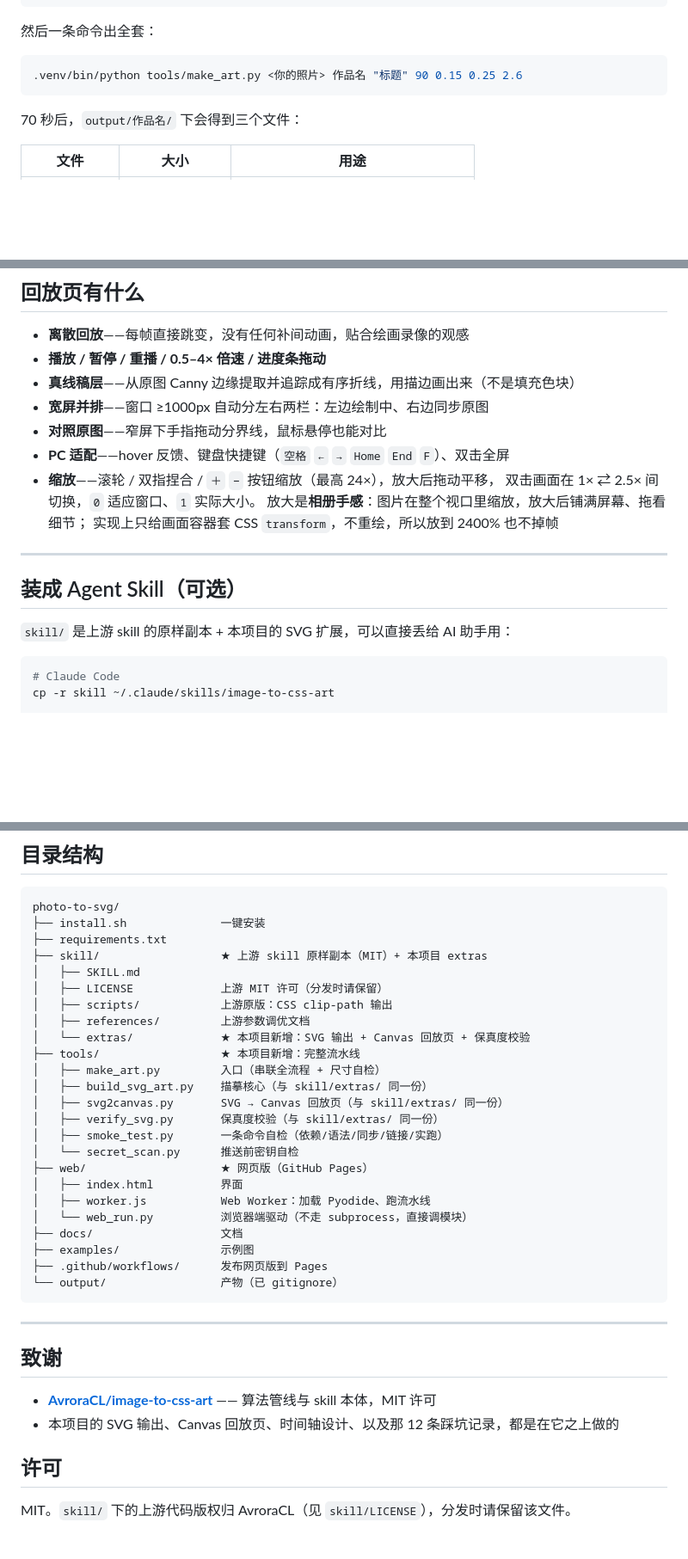
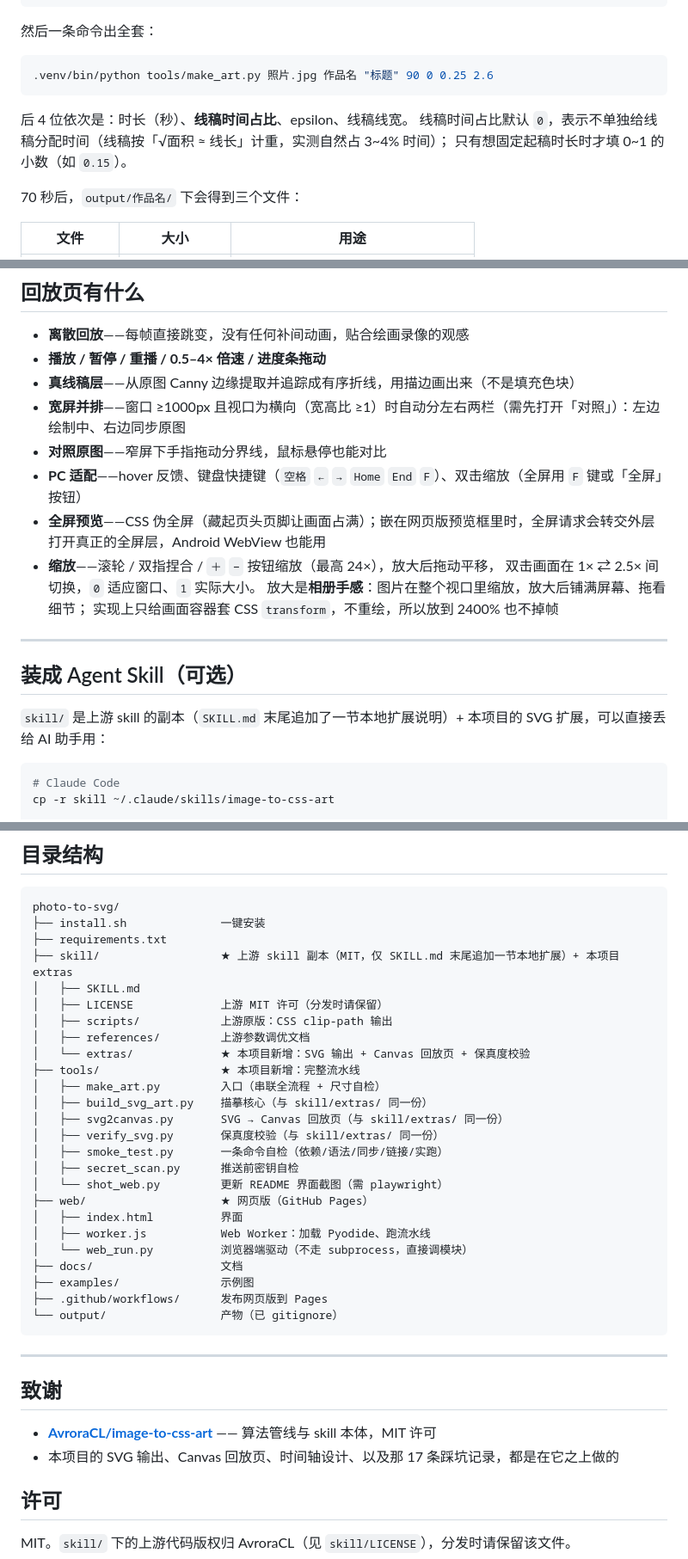
Before and after one commit to VanemKrAu/photo-to-svg, a Markdown page: README.md, 3 parts joined by grey strips. Shown at 86% size. Rendered like a GitHub page; blank space fills up the shorter version.

Commit message:
docs: README 与仓库实际状态对齐（默认参数 / 回放页操作 / 计数）
- 快速开始示例第 5 位参数 0.15 → 0：0.15 是已废弃的「线稿固定占 15% 时间」旧默认，
  make_art.py 现为 0（按视觉重量自然占 3~4%），并补上各参数含义
- 回放页「双击全屏」→「双击缩放」：代码中双击是 1×⇄2.5×，全屏只走 F 键/按钮
- 踩坑记录计数 12 → 17（README 致谢与 ATTRIBUTION.md 同步）
- 网页版：运行时 30 MB → 约 21 MB（与界面一致）；档位「原始」→「最高」；
  补「生成历史」与「全屏预览」两项已有功能
- 目录树补漏掉的 tools/shot_web.py；「上游 skill 原样副本」改为如实描述
  （SKILL.md 末尾追加了一节本地扩展）
- 技术要点补「色块同色描边」「底板色不出错」两条
- 「宽屏并排」补全触发条件（需横向视口 + 对照开关）

````diff
--- a/README.md
+++ b/README.md
@@ -94,8 +95,12 @@ bash install.sh                       # 约 1 分钟，装依赖 + 自动自检
 然后一条命令出全套：
 
 ```bash
-.venv/bin/python tools/make_art.py <你的照片> 作品名 "标题" 90 0.15 0.25 2.6
+.venv/bin/python tools/make_art.py 照片.jpg 作品名 "标题" 90 0 0.25 2.6
 ```
+
+后 4 位依次是：时长（秒）、**线稿时间占比**、epsilon、线稿线宽。
+线稿时间占比默认 `0`，表示不单独给线稿分配时间（线稿按「√面积 ≈ 线长」计重，实测自然占 3~4% 时间）；
+只有想固定起稿时长时才填 0~1 的小数（如 `0.15`）。
 
 70 秒后，`output/作品名/` 下会得到三个文件：
 
@@ -115,9 +120,10 @@ bash install.sh                       # 约 1 分钟，装依赖 + 自动自检
 - **离散回放**——每帧直接跳变，没有任何补间动画，贴合绘画录像的观感
 - **播放 / 暂停 / 重播 / 0.5–4× 倍速 / 进度条拖动**
 - **真线稿层**——从原图 Canny 边缘提取并追踪成有序折线，用描边画出来（不是填充色块）
-- **宽屏并排**——窗口 ≥1000px 自动分左右两栏：左边绘制中、右边同步原图
+- **宽屏并排**——窗口 ≥1000px 且视口为横向（宽高比 ≥1）时自动分左右两栏（需先打开「对照」）：左边绘制中、右边同步原图
 - **对照原图**——窄屏下手指拖动分界线，鼠标悬停也能对比
-- **PC 适配**——hover 反馈、键盘快捷键（`空格` `←` `→` `Home` `End` `F`）、双击全屏
+- **PC 适配**——hover 反馈、键盘快捷键（`空格` `←` `→` `Home` `End` `F`）、双击缩放（全屏用 `F` 键或「全屏」按钮）
+- **全屏预览**——CSS 伪全屏（藏起页头页脚让画面占满）；嵌在网页版预览框里时，全屏请求会转交外层打开真正的全屏层，Android WebView 也能用
 - **缩放**——滚轮 / 双指捏合 / `＋` `−` 按钮缩放（最高 24×），放大后拖动平移，
   双击画面在 1× ⇄ 2.5× 间切换，`0` 适应窗口、`1` 实际大小。
   放大是**相册手感**：图片在整个视口里缩放，放大后铺满屏幕、拖看细节；
@@ -127,7 +133,7 @@ bash install.sh                       # 约 1 分钟，装依赖 + 自动自检
 
 ## 装成 Agent Skill（可选）
 
-`skill/` 是上游 skill 的原样副本 + 本项目的 SVG 扩展，可以直接丢给 AI 助手用：
+`skill/` 是上游 skill 的副本（`SKILL.md` 末尾追加了一节本地扩展说明）+ 本项目的 SVG 扩展，可以直接丢给 AI 助手用：
 
 ```bash
 # Claude Code
@@ -196,7 +206,7 @@ cp -r skill ~/.agents/skills/image-to-css-art
 photo-to-svg/
 ├── install.sh              一键安装
 ├── requirements.txt
-├── skill/                  ★ 上游 skill 原样副本（MIT）+ 本项目 extras
+├── skill/                  ★ 上游 skill 副本（MIT，仅 SKILL.md 末尾追加一节本地扩展）+ 本项目 extras
 │   ├── SKILL.md
 │   ├── LICENSE             上游 MIT 许可（分发时请保留）
 │   ├── scripts/            上游原版：CSS clip-path 输出
@@ -208,7 +218,8 @@ photo-to-svg/
 │   ├── svg2canvas.py       SVG → Canvas 回放页（与 skill/extras/ 同一份）
 │   ├── verify_svg.py       保真度校验（与 skill/extras/ 同一份）
 │   ├── smoke_test.py       一条命令自检（依赖/语法/同步/链接/实跑）
-│   └── secret_scan.py      推送前密钥自检
+│   ├── secret_scan.py      推送前密钥自检
+│   └── shot_web.py         更新 README 界面截图（需 playwright）
 ├── web/                    ★ 网页版（GitHub Pages）
 │   ├── index.html          界面
 │   ├── worker.js           Web Worker：加载 Pyodide、跑流水线
@@ -224,7 +235,7 @@ photo-to-svg/
 ## 致谢
 
 - **[AvroraCL/image-to-css-art](https://github.com/AvroraCL/image-to-css-art)** —— 算法管线与 skill 本体，MIT 许可
-- 本项目的 SVG 输出、Canvas 回放页、时间轴设计、以及那 12 条踩坑记录，都是在它之上做的
+- 本项目的 SVG 输出、Canvas 回放页、时间轴设计、以及那 17 条踩坑记录，都是在它之上做的
 
 ## 许可
 
````
Also changed, not shown: other parts of README.md (+7 -2 lines), ATTRIBUTION.md (+1 -1 lines).
